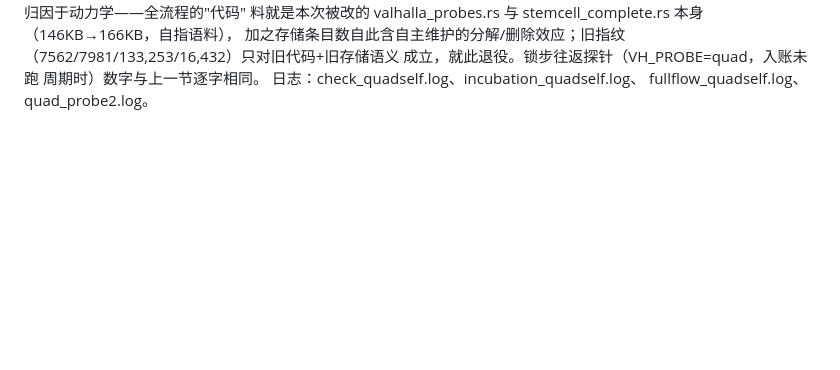
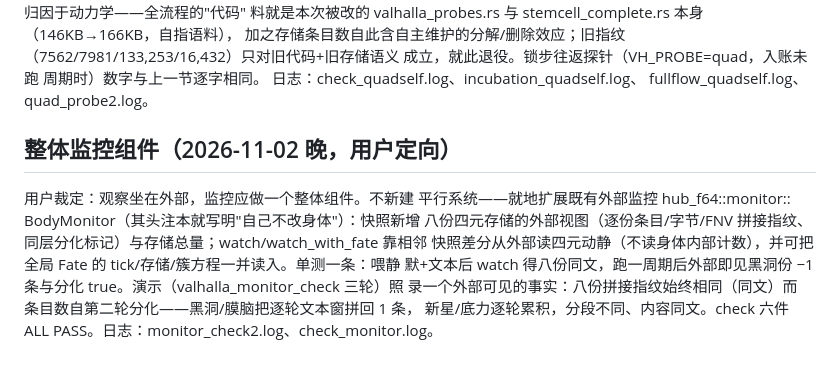
Before and after one commit to Rogue-Intelligence-INC/Valhalla, a Markdown page: docs/valhalla/TEST_RUNS_20261101.md, the part around the change. Drawn GitHub-style; blank space fills up the shorter version.

Commit message:
docs: overall external monitor recorded
Co-authored-by: Cursor <cursoragent@cursor.com>

```diff
--- a/docs/valhalla/TEST_RUNS_20261101.md
+++ b/docs/valhalla/TEST_RUNS_20261101.md
@@ -841,3 +841,19 @@ stemcell_complete.rs 本身（146KB→166KB，自指语料），
 周期时）数字与上一节逐字相同。
 日志：check_quadself.log、incubation_quadself.log、
 fullflow_quadself.log、quad_probe2.log。
+
+## 整体监控组件（2026-11-02 晚，用户定向）
+
+用户裁定：观察坐在外部，监控应做一个整体组件。不新建
+平行系统——就地扩展既有外部监控 hub_f64::monitor::
+BodyMonitor（其头注本就写明"自己不改身体"）：快照新增
+八份四元存储的外部视图（逐份条目/字节/FNV 拼接指纹、
+同层分化标记）与存储总量；watch/watch_with_fate 靠相邻
+快照差分从外部读四元动静（不读身体内部计数），并可把
+全局 Fate 的 tick/存储/簇方程一并读入。单测一条：喂静
+默+文本后 watch 得八份同文，跑一周期后外部即见黑洞份
+−1 条与分化 true。演示（valhalla_monitor_check 三轮）照
+录一个外部可见的事实：八份拼接指纹始终相同（同文）而
+条目数自第二轮分化——黑洞/膜脑把逐轮文本窗拼回 1 条，
+新星/底力逐轮累积，分段不同、内容同文。check 六件
+ALL PASS。日志：monitor_check2.log、check_monitor.log。
```
